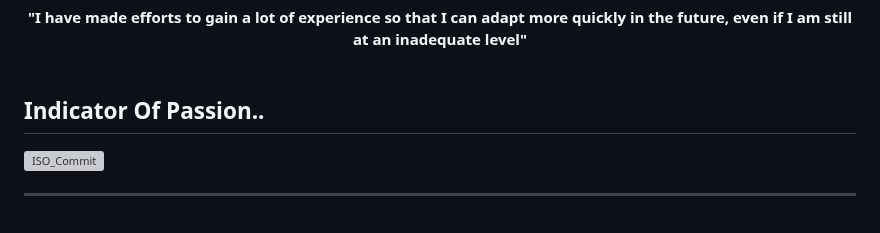
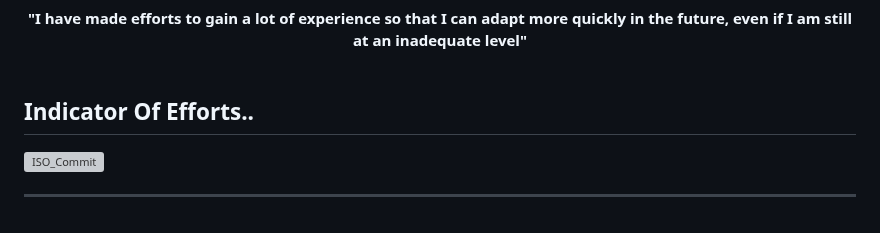
Before and after one commit to jinbokk/jinbokk, a Markdown page: README.md, the part around the change. Rendered like a GitHub page; grey boxes are pictures that could not be loaded.

```diff
--- a/README.md
+++ b/README.md
@@ -81,7 +81,7 @@ Developing software offers the opportunity to design and build something innovat
 </div>
 <br/>
 
-## **Indicator Of Passion..**
+## **Indicator Of Efforts..**
 
 <!-- ### A little more about me...
 
```
